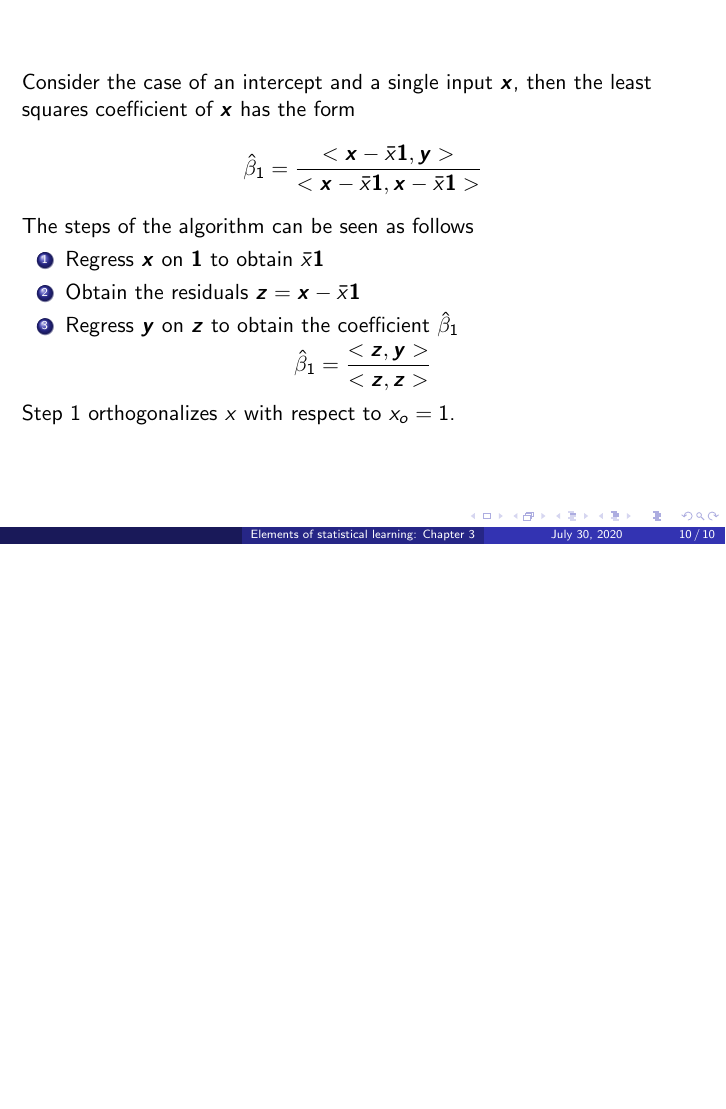
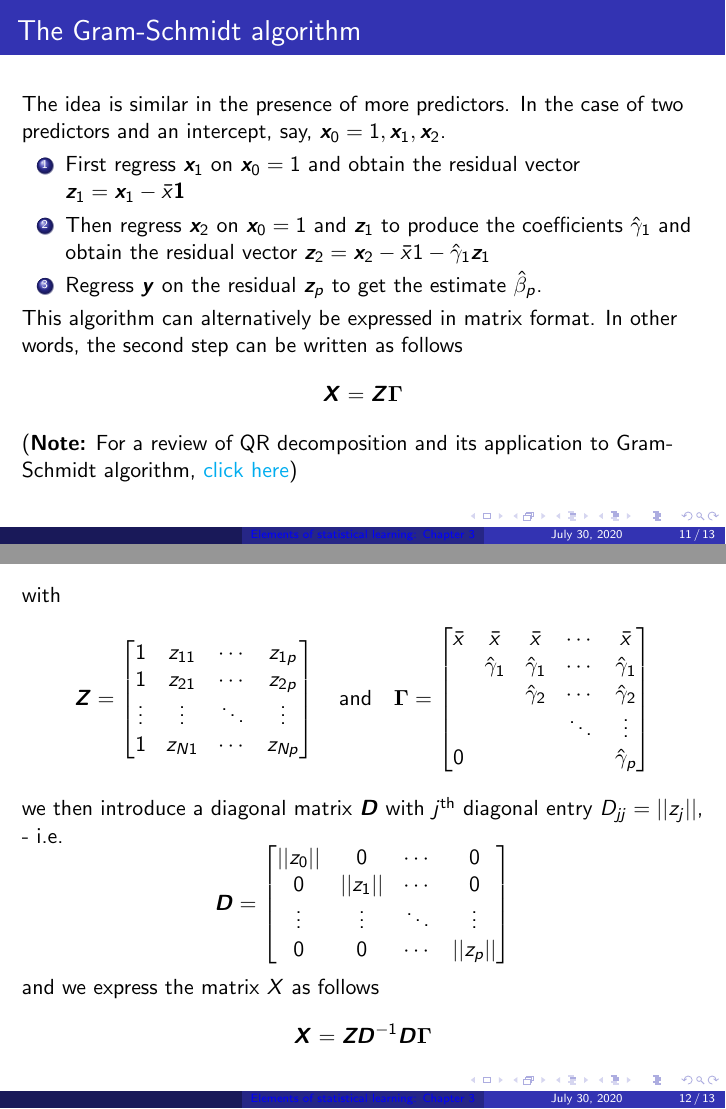
Before and after one commit to kavehsn/ESL, LaTeX slides (ESL2.tex): page 10 of 10 before the commit and pages 11 and 12 of 13 after it, the two joined at a grey line, the shorter picture padded with empty space. Compiled offline with pdfLaTeX.

Commit message:
QR decomposition added

```diff
--- a/ESL2.tex
+++ b/ESL2.tex
@@ -158,7 +169,56 @@ The steps of the algorithm can be seen as follows
 \[
 \hat{\beta}_1=\frac{<\bm{z},\bm{y}>}{<\bm{z},\bm{z}>}
 \]
-Step 1 orthogonalizes $x$ with respect to $x_o=1$.
+Step 1 orthogonalizes $x$ with respect to $\bm{x}_0=1$.
+\end{frame}
+\subsection{The Gram-Schmidt algorithm}
+\begin{frame}{The Gram-Schmidt algorithm}
+The idea is similar in the presence of more predictors. In the case of two predictors and an intercept, say, $\bm{x}_0=1, \bm{x}_1,\bm{x}_2$.
+\begin{enumerate}
+ \item{} First regress $\bm{x}_1$ on $\bm{x}_0=1$ and obtain the residual vector $\bm{z}_1=\bm{x}_1-\bar{x}\bm{1}$
+
+\item{} Then regress $\bm{x}_2$ on $\x_0=1$ and $\z_1$ to produce the coefficients $\hat{\gamma}_1$ and obtain the residual vector $\z_2=\x_2-\bar{x}1-\hat{\gamma}_1\z_1$
+
+\item{} Regress $\y$ on the residual $\z_p$ to get the estimate $\hat{\beta}_p$.
+\end{enumerate}
+This algorithm can alternatively be expressed in matrix format. In other words, the second step can be written as follows
+\[
+\X=\bm{Z}\bm{\Gamma}
+\]
+(\textbf{Note:} For a review of QR decomposition and its application to Gram-Schmidt algorithm, \href{http://www.seas.ucla.edu/~vandenbe/133A/lectures/qr.pdf}{click here})
 \end{frame}
 
-
+\begin{frame}
+with
+\[
+\bm{Z}=
+\begin{bmatrix}
+1 & z_{11} & \cdots & z_{1p}\\
+1& z_{21} &\cdots&z_{2p}\\
+\vdots&\vdots&\ddots&\vdots\\
+1& z_{N1}&\cdots &z_{Np}
+\end{bmatrix}\quad\text{and}\quad
+\bm{\Gamma}=
+\begin{bmatrix}
+\bar{x}&\bar{x}&\bar{x}&\cdots&\bar{x}\\
+&\hat{\gamma}_{1}&\hat{\gamma}_{1}&\cdots&\hat{\gamma}_1\\
+&&\hat{\gamma}_{2}&\cdots& \hat{\gamma}_2\\
+&&&\ddots&\vdots\\
+0&&&&\hat{\gamma}_p
+\end{bmatrix}
+\]
+we then introduce a diagonal matrix $\bm{D}$ with $j^{\text{th}}$ diagonal entry $D_{jj}=\lvert\lvert z_j\rvert\rvert$, - i.e.
+\[
+\bm{D}=
+\begin{bmatrix}
+\lvert\lvert z_0\rvert\rvert&0&\cdots&0\\
+0&\lvert\lvert z_1\rvert\rvert&\cdots&0\\
+\vdots&\vdots&\ddots&\vdots\\
+0&0&\cdots&\lvert\lvert z_p\rvert\rvert
+\end{bmatrix}
+\]
+and we express the matrix $X$ as follows
+\[
+\X=\bm{Z}\bm{D}^{-1}\bm{D}\bm{\Gamma}
+\]
+\end{frame}
```
Also changed, not shown: ESL2.pdf, ESL2.tex (27 more changed lines).
